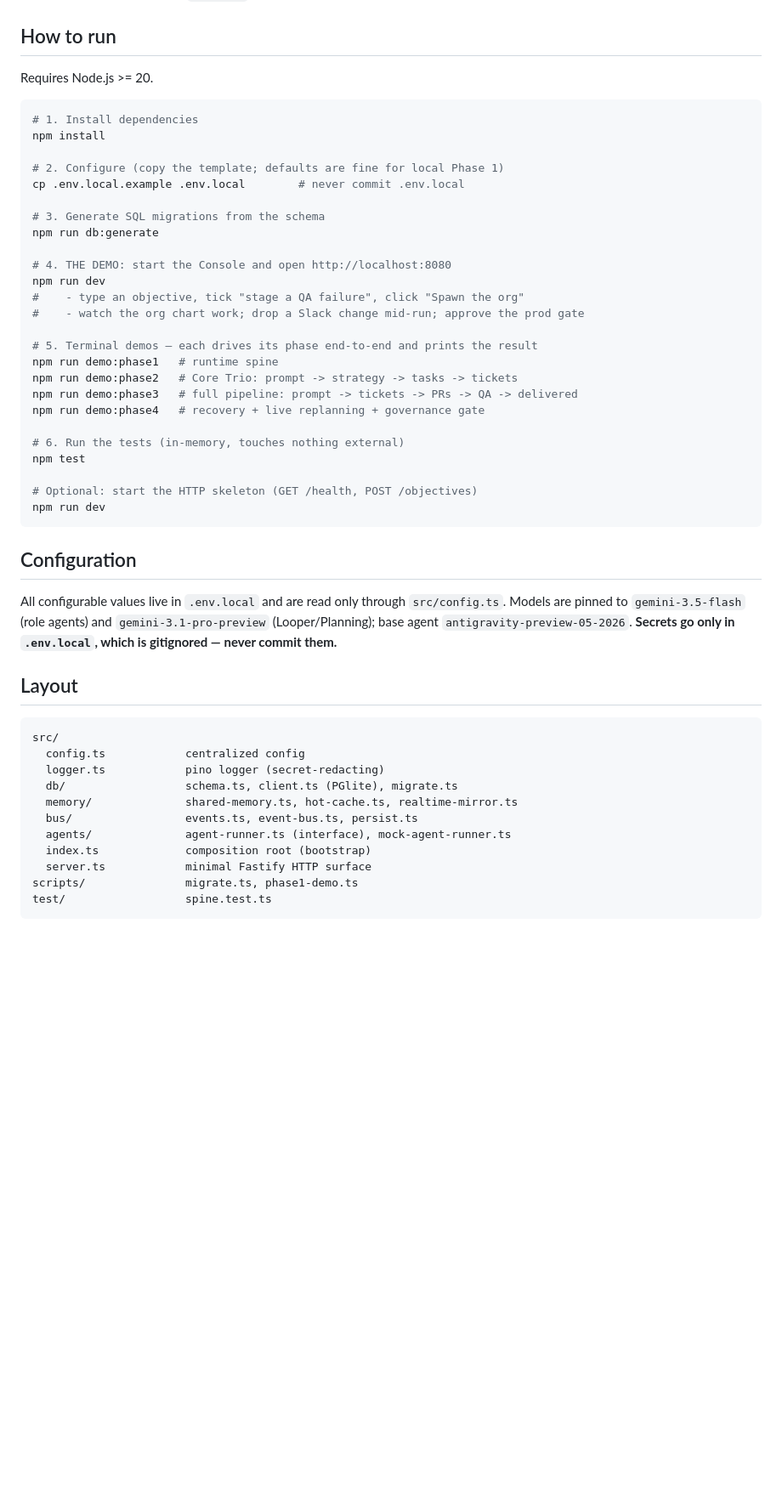
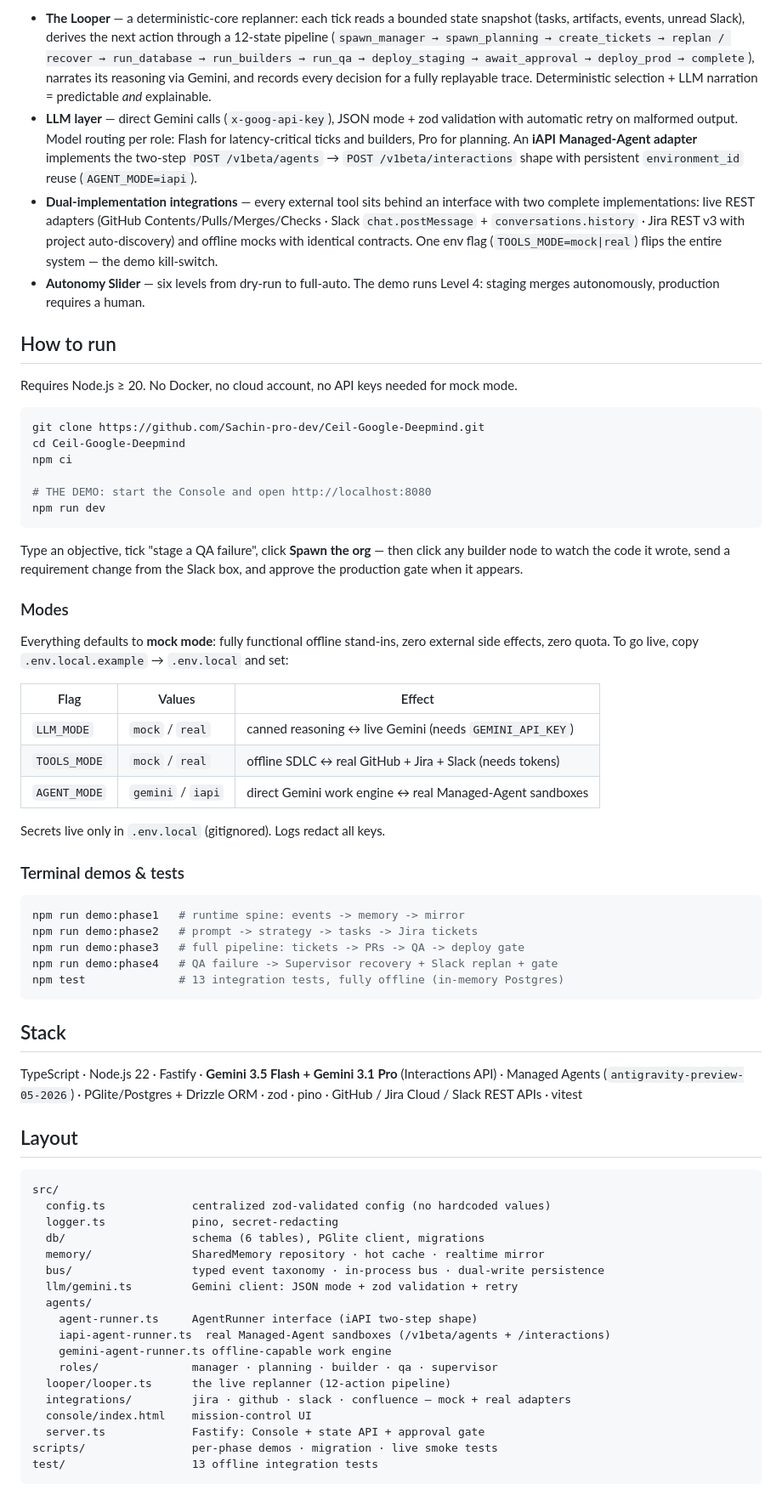
Before and after one commit to Sachin-pro-dev/Ceil-Google-Deepmind, a Markdown page: README.md, the part around one of its changes. Shown at 85% size. Rendered like a GitHub page; blank space fills up the shorter version.

Commit message:
README: full project write-up for submission
Co-Authored-By: Claude Opus 4.8 (1M context) <noreply@anthropic.com>

````diff
--- a/README.md
+++ b/README.md
@@ -49,55 +66,68 @@ fully functional, not stubs.
+- **The Looper** — a deterministic-core replanner: each tick reads a bounded state snapshot (tasks, artifacts, events, unread Slack), derives the next action through a 12-state pipeline (`spawn_manager → spawn_planning → create_tickets → replan / recover → run_database → run_builders → run_qa → deploy_staging → await_approval → deploy_prod → complete`), narrates its reasoning via Gemini, and records every decision for a fully replayable trace. Deterministic selection + LLM narration = predictable *and* explainable.
+- **LLM layer** — direct Gemini calls (`x-goog-api-key`), JSON mode + zod validation with automatic retry on malformed output. Model routing per role: Flash for latency-critical ticks and builders, Pro for planning. An **iAPI Managed-Agent adapter** implements the two-step `POST /v1beta/agents` → `POST /v1beta/interactions` shape with persistent `environment_id` reuse (`AGENT_MODE=iapi`).
+- **Dual-implementation integrations** — every external tool sits behind an interface with two complete implementations: live REST adapters (GitHub Contents/Pulls/Merges/Checks · Slack `chat.postMessage` + `conversations.history` · Jira REST v3 with project auto-discovery) and offline mocks with identical contracts. One env flag (`TOOLS_MODE=mock|real`) flips the entire system — the demo kill-switch.
+- **Autonomy Slider** — six levels from dry-run to full-auto. The demo runs Level 4: staging merges autonomously, production requires a human.
 
 ## How to run
 
-Requires Node.js >= 20.
+Requires Node.js ≥ 20. No Docker, no cloud account, no API keys needed for mock mode.
 
 ```bash
-# 1. Install dependencies
-npm install
+git clone https://github.com/Sachin-pro-dev/Ceil-Google-Deepmind.git
+cd Ceil-Google-Deepmind
+npm ci
 
-# 2. Configure (copy the template; defaults are fine for local Phase 1)
-cp .env.local.example .env.local        # never commit .env.local
-
-# 3. Generate SQL migrations from the schema
-npm run db:generate
-
-# 4. THE DEMO: start the Console and open http://localhost:8080
-npm run dev
-#    - type an objective, tick "stage a QA failure", click "Spawn the org"
-#    - watch the org chart work; drop a Slack change mid-run; approve the prod gate
-
-# 5. Terminal demos — each drives its phase end-to-end and prints the result
-npm run demo:phase1   # runtime spine
-npm run demo:phase2   # Core Trio: prompt -> strategy -> tasks -> tickets
-npm run demo:phase3   # full pipeline: prompt -> tickets -> PRs -> QA -> delivered
-npm run demo:phase4   # recovery + live replanning + governance gate
-
-# 6. Run the tests (in-memory, touches nothing external)
-npm test
-
-# Optional: start the HTTP skeleton (GET /health, POST /objectives)
+# THE DEMO: start the Console and open http://localhost:8080
 npm run dev
 ```
 
-## Configuration
+Type an objective, tick "stage a QA failure", click **Spawn the org** — then click any builder node to watch the code it wrote, send a requirement change from the Slack box, and approve the production gate when it appears.
 
-All configurable values live in `.env.local` and are read only through `src/config.ts`.
-Models are pinned to `gemini-3.5-flash` (role agents) and `gemini-3.1-pro-preview`
-(Looper/Planning); base agent `antigravity-preview-05-2026`. **Secrets go only in
-`.env.local`, which is gitignored — never commit them.**
+### Modes
+
+Everything defaults to **mock mode**: fully functional offline stand-ins, zero external side effects, zero quota. To go live, copy `.env.local.example` → `.env.local` and set:
+
+| Flag | Values | Effect |
+|---|---|---|
+| `LLM_MODE` | `mock` / `real` | canned reasoning ↔ live Gemini (needs `GEMINI_API_KEY`) |
+| `TOOLS_MODE` | `mock` / `real` | offline SDLC ↔ real GitHub + Jira + Slack (needs tokens) |
+| `AGENT_MODE` | `gemini` / `iapi` | direct Gemini work engine ↔ real Managed-Agent sandboxes |
+
+Secrets live only in `.env.local` (gitignored). Logs redact all keys.
+
+### Terminal demos & tests
+
+```bash
+npm run demo:phase1   # runtime spine: events -> memory -> mirror
+npm run demo:phase2   # prompt -> strategy -> tasks -> Jira tickets
+npm run demo:phase3   # full pipeline: tickets -> PRs -> QA -> deploy gate
+npm run demo:phase4   # QA failure -> Supervisor recovery + Slack replan + gate
+npm test              # 13 integration tests, fully offline (in-memory Postgres)
+```
+
+## Stack
+
+TypeScript · Node.js 22 · Fastify · **Gemini 3.5 Flash + Gemini 3.1 Pro** (Interactions API) · Managed Agents (`antigravity-preview-05-2026`) · PGlite/Postgres + Drizzle ORM · zod · pino · GitHub / Jira Cloud / Slack REST APIs · vitest
 
 ## Layout
 
 ```
 src/
-  config.ts            centralized config
-  logger.ts            pino logger (secret-redacting)
-  db/                  schema.ts, client.ts (PGlite), migrate.ts
-  memory/              shared-memory.ts, hot-cache.ts, realtime-mirror.ts
-  bus/                 events.ts, event-bus.ts, persist.ts
-  agents/              agent-runner.ts (interface), mock-agent-runner.ts
-  index.ts             composition root (bootstrap)
-  server.ts            minimal Fastify HTTP surface
-scripts/               migrate.ts, phase1-demo.ts
-test/                  spine.test.ts
+  config.ts             centralized zod-validated config (no hardcoded values)
+  logger.ts             pino, secret-redacting
+  db/                   schema (6 tables), PGlite client, migrations
+  memory/               SharedMemory repository · hot cache · realtime mirror
+  bus/                  typed event taxonomy · in-process bus · dual-write persistence
+  llm/gemini.ts         Gemini client: JSON mode + zod validation + retry
+  agents/
+    agent-runner.ts     AgentRunner interface (iAPI two-step shape)
+    iapi-agent-runner.ts  real Managed-Agent sandboxes (/v1beta/agents + /interactions)
+    gemini-agent-runner.ts offline-capable work engine
+    roles/              manager · planning · builder · qa · supervisor
+  looper/looper.ts      the live replanner (12-action pipeline)
+  integrations/         jira · github · slack · confluence — mock + real adapters
+  console/index.html    mission-control UI
+  server.ts             Fastify: Console + state API + approval gate
+scripts/                per-phase demos · migration · live smoke tests
+test/                   13 offline integration tests
 ```
````
Also changed, not shown: other parts of README.md (+63 -38 lines).
